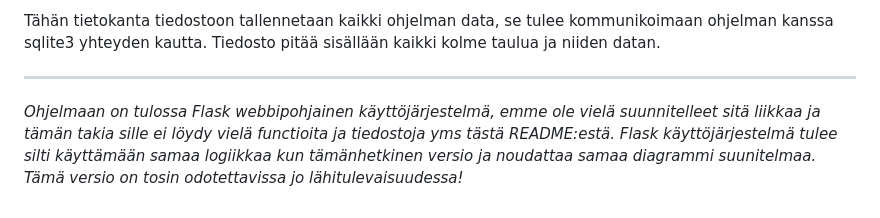
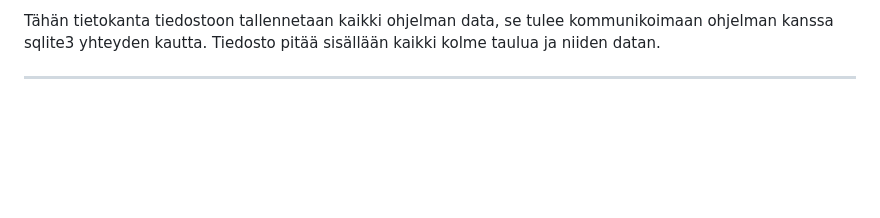
Before and after one commit to BrizzyMC/elokuva-arvostelu, a Markdown page: README.md, the part around the change. Drawn GitHub-style; blank space fills up the shorter version.

Commit message:
Update README.md
poista outdated teksti

```diff
--- a/README.md
+++ b/README.md
@@ -213,5 +213,3 @@ Nimensä mukaan tämä tiedosto pitää sisällään vain functioita jotka on ta
 Tähän tietokanta tiedostoon tallennetaan kaikki ohjelman data, se tulee kommunikoimaan ohjelman kanssa sqlite3 yhteyden kautta. Tiedosto pitää sisällään kaikki kolme taulua ja niiden datan.
 
 ---
-
-_Ohjelmaan on tulossa Flask webbipohjainen käyttöjärjestelmä, emme ole vielä suunnitelleet sitä liikkaa ja tämän takia sille ei löydy vielä functioita ja tiedostoja yms tästä README:estä. Flask käyttöjärjestelmä tulee silti käyttämään samaa logiikkaa kun tämänhetkinen versio ja noudattaa samaa diagrammi suunitelmaa. Tämä versio on tosin odotettavissa jo lähitulevaisuudessa!_
```
